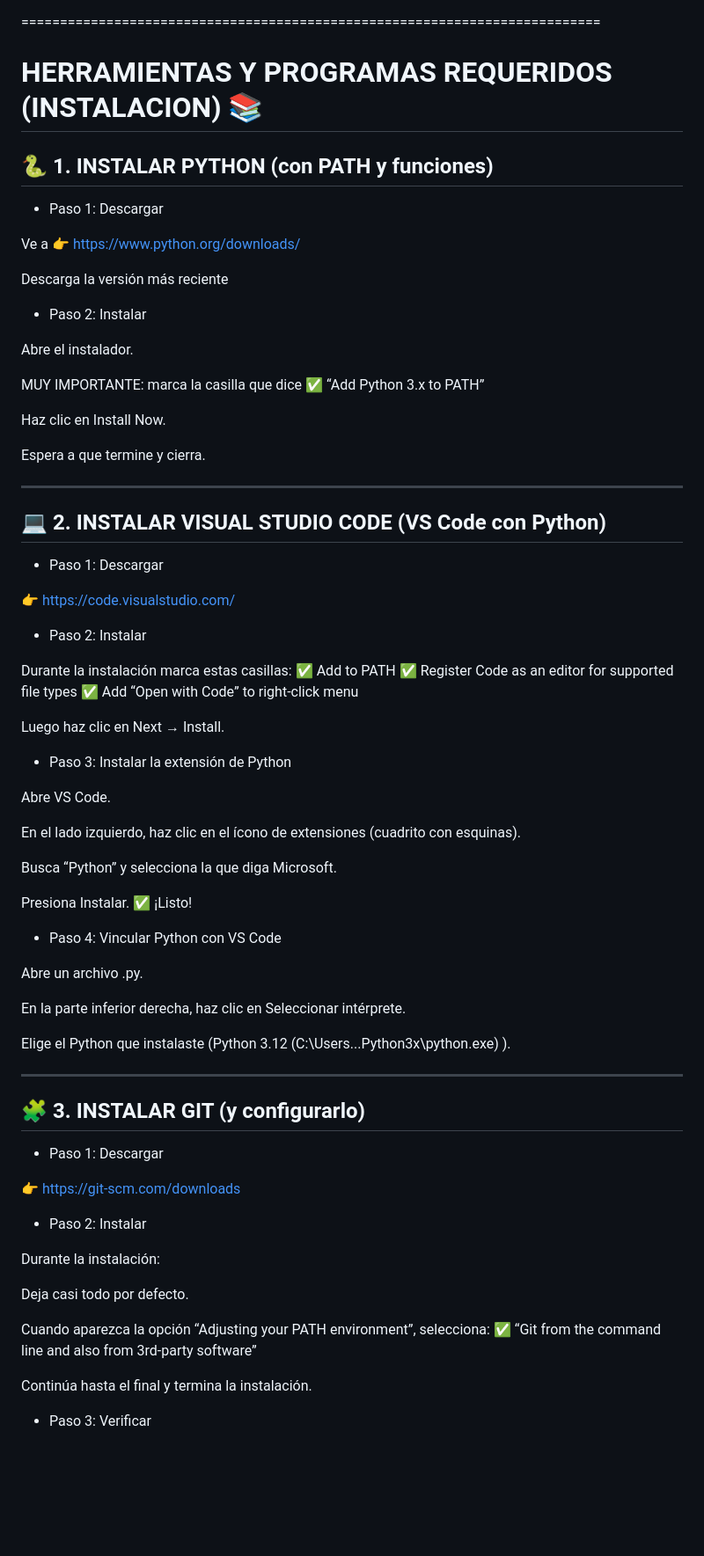
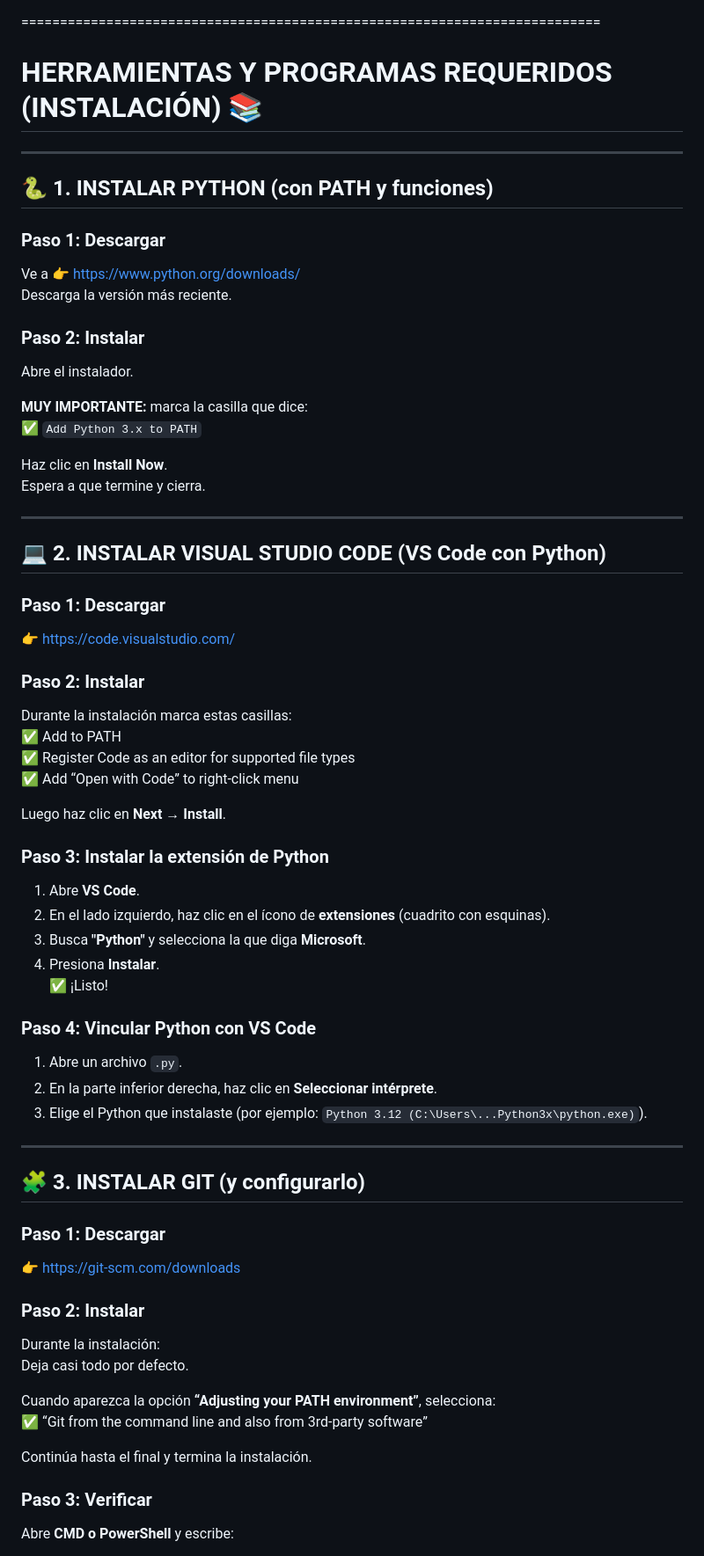
Before and after one commit to jesus-espitia/studentsafety, a Markdown page: README.md, the part around one of its changes. Shown at 88% size. GitHub-like rendering; blank space fills up the shorter version.

```diff
--- a/README.md
+++ b/README.md
@@ -128,80 +128,68 @@ Registra cada ingreso mediante QR.
 
 ===========================================================================
 
-# HERRAMIENTAS Y PROGRAMAS REQUERIDOS (INSTALACION) 📚
+# HERRAMIENTAS Y PROGRAMAS REQUERIDOS (INSTALACIÓN) 📚
 
-
+---
 
 ## 🐍 1. INSTALAR PYTHON (con PATH y funciones)
-- Paso 1: Descargar
 
-Ve a 👉 https://www.python.org/downloads/
+### Paso 1: Descargar
+Ve a 👉 [https://www.python.org/downloads/](https://www.python.org/downloads/)
+Descarga la versión más reciente.
 
-Descarga la versión más reciente
-
-- Paso 2: Instalar
-
+### Paso 2: Instalar
 Abre el instalador.
 
-MUY IMPORTANTE: marca la casilla que dice
-✅ “Add Python 3.x to PATH”
+**MUY IMPORTANTE:** marca la casilla que dice:
+✅ `Add Python 3.x to PATH`
 
-Haz clic en Install Now.
-
+Haz clic en **Install Now**.
 Espera a que termine y cierra.
 
 ---
 
 ## 💻 2. INSTALAR VISUAL STUDIO CODE (VS Code con Python)
-- Paso 1: Descargar
 
-👉 https://code.visualstudio.com/
+### Paso 1: Descargar
+👉 [https://code.visualstudio.com/](https://code.visualstudio.com/)
 
-- Paso 2: Instalar
-
+### Paso 2: Instalar
 Durante la instalación marca estas casillas:
 ✅ Add to PATH
 ✅ Register Code as an editor for supported file types
 ✅ Add “Open with Code” to right-click menu
 
-Luego haz clic en Next → Install.
+Luego haz clic en **Next → Install**.
 
-- Paso 3: Instalar la extensión de Python
-
-Abre VS Code.
-
-En el lado izquierdo, haz clic en el ícono de extensiones (cuadrito con esquinas).
-
-Busca “Python” y selecciona la que diga Microsoft.
-
-Presiona Instalar.
+### Paso 3: Instalar la extensión de Python
+1. Abre **VS Code**.
+2. En el lado izquierdo, haz clic en el ícono de **extensiones** (cuadrito con esquinas).
+3. Busca **"Python"** y selecciona la que diga **Microsoft**.
+4. Presiona **Instalar**.
 ✅ ¡Listo!
 
-- Paso 4: Vincular Python con VS Code
-
-Abre un archivo .py.
-
-En la parte inferior derecha, haz clic en Seleccionar intérprete.
-
-Elige el Python que instalaste (Python 3.12 (C:\Users\...Python3x\python.exe) ).
+### Paso 4: Vincular Python con VS Code
+1. Abre un archivo `.py`.
+2. En la parte inferior derecha, haz clic en **Seleccionar intérprete**.
+3. Elige el Python que instalaste (por ejemplo: `Python 3.12 (C:\Users\...Python3x\python.exe)`).
 
 ---
 
 ## 🧩 3. INSTALAR GIT (y configurarlo)
-- Paso 1: Descargar
 
-👉 https://git-scm.com/downloads
+### Paso 1: Descargar
+👉 [https://git-scm.com/downloads](https://git-scm.com/downloads)
 
-- Paso 2: Instalar
-
+### Paso 2: Instalar
 Durante la instalación:
-
 Deja casi todo por defecto.
 
-Cuando aparezca la opción “Adjusting your PATH environment”, selecciona:
+Cuando aparezca la opción **“Adjusting your PATH environment”**, selecciona:
 ✅ “Git from the command line and also from 3rd-party software”
 
 Continúa hasta el final y termina la instalación.
 
-- Paso 3: Verificar
+### Paso 3: Verificar
+Abre **CMD o PowerShell** y escribe:
 
```
Also changed, not shown: other parts of README.md (+5 -71 lines).
